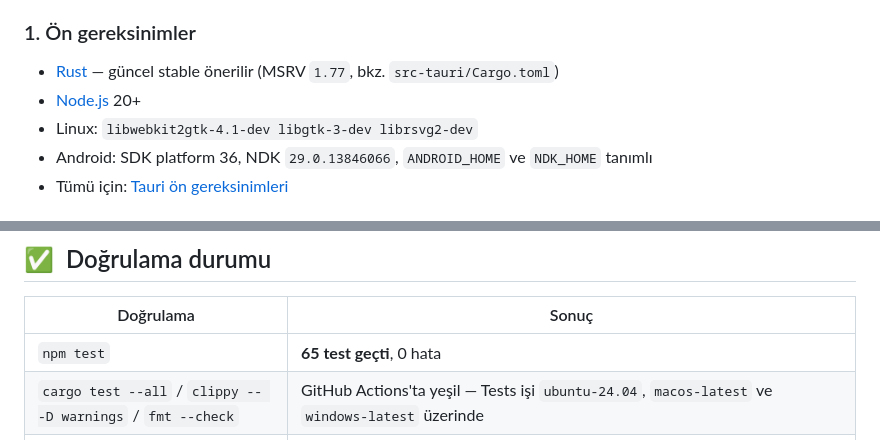
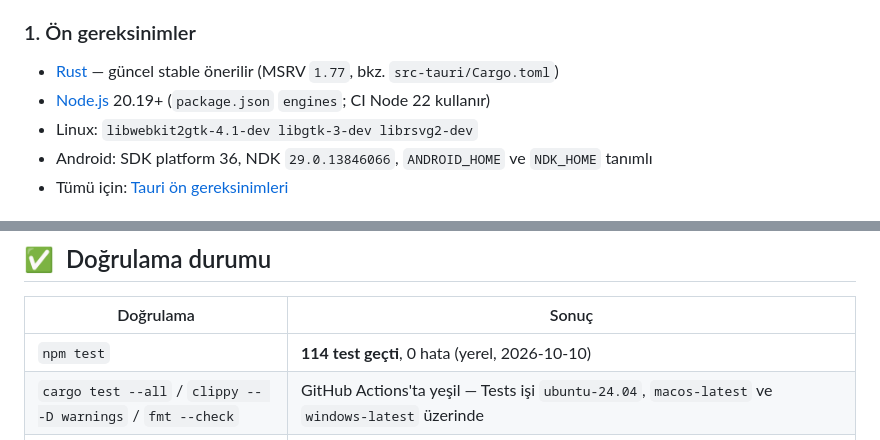
Before and after one commit to mystery2430/Anime-Hub, a Markdown page: README.md, 2 parts joined by grey strips. GitHub-like rendering.

Commit message:
docs: align test counts, Node requirement and CI references with the code
Co-authored-by: arena-agent <297053741+arena-agent@users.noreply.github.com>

```diff
--- a/README.md
+++ b/README.md
@@ -312,7 +312,7 @@ sudo apt install libwebkit2gtk-4.1-0 libgtk-3-0
 
 - [Rust](https://www.rust-lang.org/tools/install) — güncel stable önerilir
   (MSRV `1.77`, bkz. `src-tauri/Cargo.toml`)
-- [Node.js](https://nodejs.org/) 20+
+- [Node.js](https://nodejs.org/) 20.19+ (`package.json` `engines`; CI Node 22 kullanır)
 - Linux: `libwebkit2gtk-4.1-dev libgtk-3-dev librsvg2-dev`
 - Android: SDK platform 36, NDK `29.0.13846066`, `ANDROID_HOME` ve `NDK_HOME` tanımlı
 - Tümü için: [Tauri ön gereksinimleri](https://v2.tauri.app/start/prerequisites/)
@@ -382,7 +382,7 @@ v1'e kadar bilinçli olarak dar tutuldu. Ertelenenler:
 
 | Doğrulama | Sonuç |
 |---|---|
-| `npm test` | **65 test geçti**, 0 hata |
+| `npm test` | **114 test geçti**, 0 hata (yerel, 2026-10-10) |
 | `cargo test --all` / `clippy -- -D warnings` / `fmt --check` | GitHub Actions'ta yeşil — Tests işi `ubuntu-24.04`, `macos-latest` ve `windows-latest` üzerinde |
 | `cargo build --release --locked` (LTO, tek codegen unit) | GitHub Actions "Release profile (LTO)" işinde geçti |
 | `cargo audit` + gizli anahtar taraması | "Dependency and secret audit" işinde geçti |
```
Also changed, not shown: CHANGELOG.md (+8 -0 lines), HANDOFF.md (+3 -3 lines).
